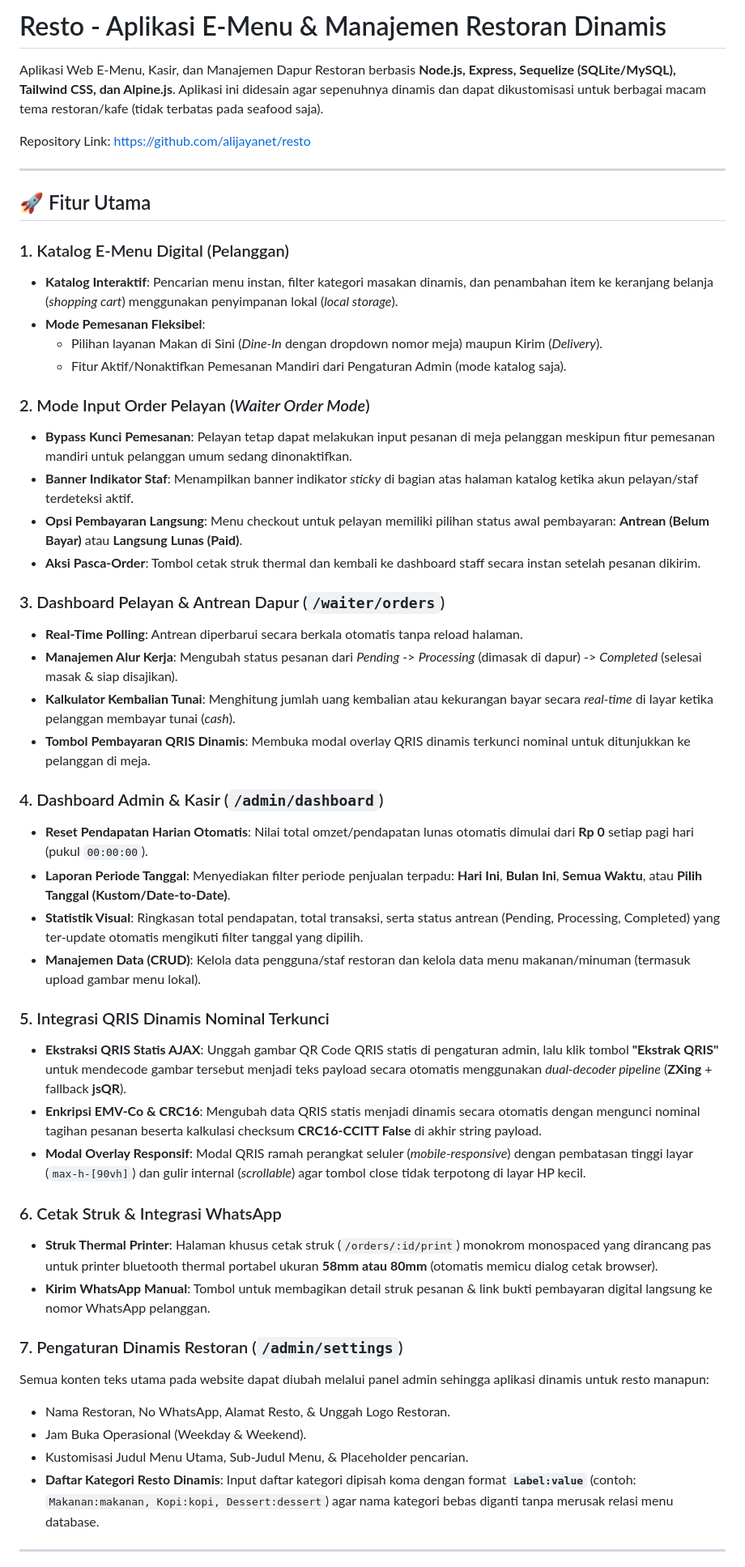
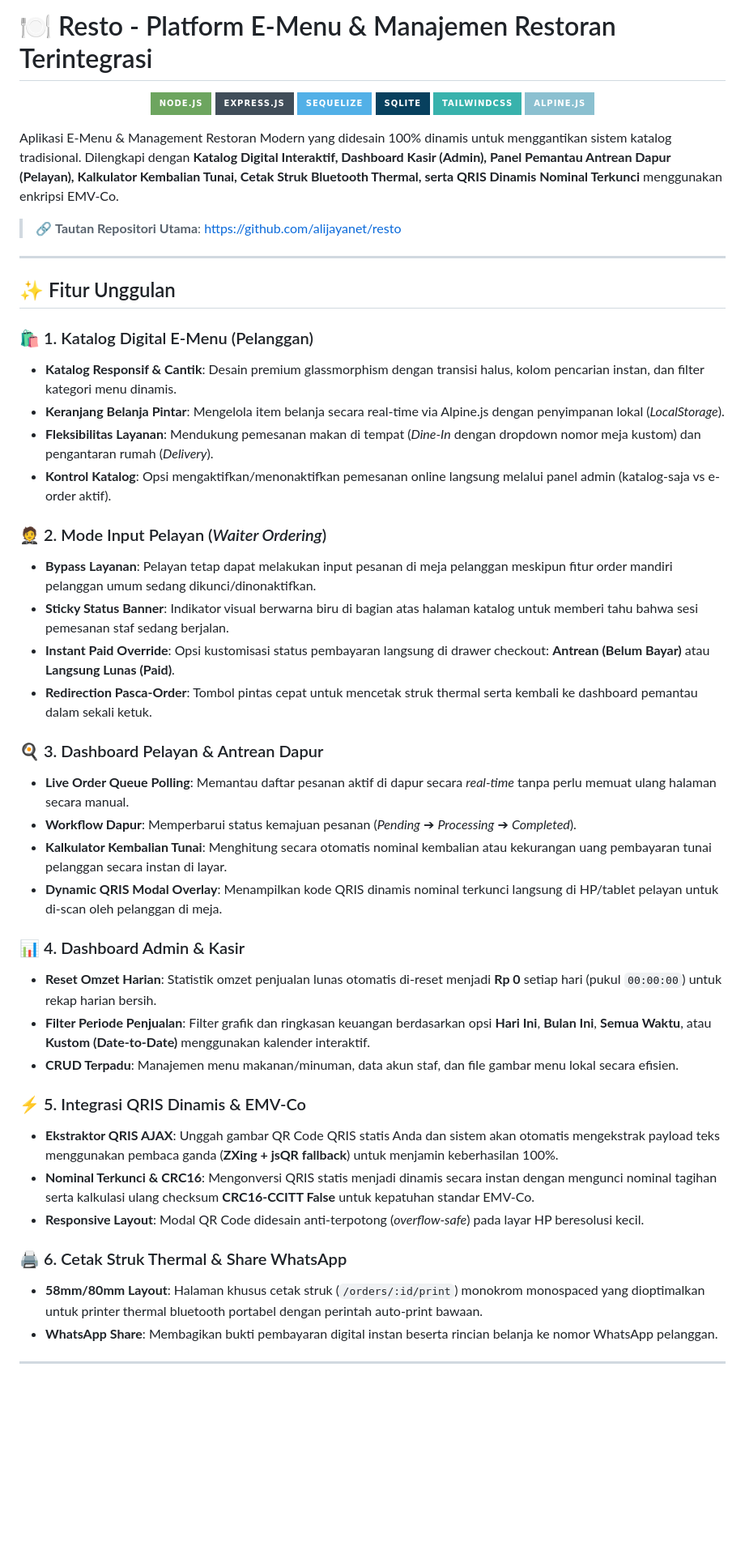
Before and after one commit to alijayanet/resto, a Markdown page: README.md, the part around one of its changes. Shown at 81% size. GitHub-like rendering; badges without logos; blank space fills up the shorter version.

```diff
--- a/README.md
+++ b/README.md
@@ -1,52 +1,53 @@
-# Resto - Aplikasi E-Menu & Manajemen Restoran Dinamis
+# 🍽️ Resto - Platform E-Menu & Manajemen Restoran Terintegrasi
 
-Aplikasi Web E-Menu, Kasir, dan Manajemen Dapur Restoran berbasis **Node.js, Express, Sequelize (SQLite/MySQL), Tailwind CSS, dan Alpine.js**. Aplikasi ini didesain agar sepenuhnya dinamis dan dapat dikustomisasi untuk berbagai macam tema restoran/kafe (tidak terbatas pada seafood saja).
+<p align="center">
+  <img src="https://img.shields.io/badge/node.js-6DA55F?style=for-the-badge&logo=node.js&logoColor=white" alt="Node.js" />
+  <img src="https://img.shields.io/badge/express.js-%23404d59.svg?style=for-the-badge&logo=express&logoColor=%2361DAFB" alt="Express" />
+  <img src="https://img.shields.io/badge/Sequelize-52B0E7?style=for-the-badge&logo=Sequelize&logoColor=white" alt="Sequelize" />
+  <img src="https://img.shields.io/badge/sqlite-%2307405e.svg?style=for-the-badge&logo=sqlite&logoColor=white" alt="SQLite" />
+  <img src="https://img.shields.io/badge/tailwindcss-%2338B2AC.svg?style=for-the-badge&logo=tailwind-css&logoColor=white" alt="TailwindCSS" />
+  <img src="https://img.shields.io/badge/alpine.js-%238BC0D0.svg?style=for-the-badge&logo=alpine.js&logoColor=white" alt="Alpine.js" />
+</p>
 
-Repository Link: [https://github.com/alijayanet/resto](https://github.com/alijayanet/resto)
+Aplikasi E-Menu & Management Restoran Modern yang didesain 100% dinamis untuk menggantikan sistem katalog tradisional. Dilengkapi dengan **Katalog Digital Interaktif, Dashboard Kasir (Admin), Panel Pemantau Antrean Dapur (Pelayan), Kalkulator Kembalian Tunai, Cetak Struk Bluetooth Thermal, serta QRIS Dinamis Nominal Terkunci** menggunakan enkripsi EMV-Co.
+
+> 🔗 **Tautan Repositori Utama**: [https://github.com/alijayanet/resto](https://github.com/alijayanet/resto)
 
 ---
 
-## 🚀 Fitur Utama
+## ✨ Fitur Unggulan
 
-### 1. Katalog E-Menu Digital (Pelanggan)
-* **Katalog Interaktif**: Pencarian menu instan, filter kategori masakan dinamis, dan penambahan item ke keranjang belanja (*shopping cart*) menggunakan penyimpanan lokal (*local storage*).
-* **Mode Pemesanan Fleksibel**:
-  * Pilihan layanan Makan di Sini (*Dine-In* dengan dropdown nomor meja) maupun Kirim (*Delivery*).
-  * Fitur Aktif/Nonaktifkan Pemesanan Mandiri dari Pengaturan Admin (mode katalog saja).
+### 🛍️ 1. Katalog Digital E-Menu (Pelanggan)
+* **Katalog Responsif & Cantik**: Desain premium glassmorphism dengan transisi halus, kolom pencarian instan, dan filter kategori menu dinamis.
+* **Keranjang Belanja Pintar**: Mengelola item belanja secara real-time via Alpine.js dengan penyimpanan lokal (*LocalStorage*).
+* **Fleksibilitas Layanan**: Mendukung pemesanan makan di tempat (*Dine-In* dengan dropdown nomor meja kustom) dan pengantaran rumah (*Delivery*).
+* **Kontrol Katalog**: Opsi mengaktifkan/menonaktifkan pemesanan online langsung melalui panel admin (katalog-saja vs e-order aktif).
 
-### 2. Mode Input Order Pelayan (*Waiter Order Mode*)
-* **Bypass Kunci Pemesanan**: Pelayan tetap dapat melakukan input pesanan di meja pelanggan meskipun fitur pemesanan mandiri untuk pelanggan umum sedang dinonaktifkan.
-* **Banner Indikator Staf**: Menampilkan banner indikator *sticky* di bagian atas halaman katalog ketika akun pelayan/staf terdeteksi aktif.
-* **Opsi Pembayaran Langsung**: Menu checkout untuk pelayan memiliki pilihan status awal pembayaran: **Antrean (Belum Bayar)** atau **Langsung Lunas (Paid)**.
-* **Aksi Pasca-Order**: Tombol cetak struk thermal dan kembali ke dashboard staff secara instan setelah pesanan dikirim.
+### 🤵 2. Mode Input Pelayan (*Waiter Ordering*)
+* **Bypass Layanan**: Pelayan tetap dapat melakukan input pesanan di meja pelanggan meskipun fitur order mandiri pelanggan umum sedang dikunci/dinonaktifkan.
+* **Sticky Status Banner**: Indikator visual berwarna biru di bagian atas halaman katalog untuk memberi tahu bahwa sesi pemesanan staf sedang berjalan.
+* **Instant Paid Override**: Opsi kustomisasi status pembayaran langsung di drawer checkout: **Antrean (Belum Bayar)** atau **Langsung Lunas (Paid)**.
+* **Redirection Pasca-Order**: Tombol pintas cepat untuk mencetak struk thermal serta kembali ke dashboard pemantau dalam sekali ketuk.
 
-### 3. Dashboard Pelayan & Antrean Dapur (`/waiter/orders`)
-* **Real-Time Polling**: Antrean diperbarui secara berkala otomatis tanpa reload halaman.
-* **Manajemen Alur Kerja**: Mengubah status pesanan dari *Pending* -> *Processing* (dimasak di dapur) -> *Completed* (selesai masak & siap disajikan).
-* **Kalkulator Kembalian Tunai**: Menghitung jumlah uang kembalian atau kekurangan bayar secara *real-time* di layar ketika pelanggan membayar tunai (*cash*).
-* **Tombol Pembayaran QRIS Dinamis**: Membuka modal overlay QRIS dinamis terkunci nominal untuk ditunjukkan ke pelanggan di meja.
+### 🍳 3. Dashboard Pelayan & Antrean Dapur
+* **Live Order Queue Polling**: Memantau daftar pesanan aktif di dapur secara *real-time* tanpa perlu memuat ulang halaman secara manual.
+* **Workflow Dapur**: Memperbarui status kemajuan pesanan (*Pending* ➔ *Processing* ➔ *Completed*).
+* **Kalkulator Kembalian Tunai**: Menghitung secara otomatis nominal kembalian atau kekurangan uang pembayaran tunai pelanggan secara instan di layar.
+* **Dynamic QRIS Modal Overlay**: Menampilkan kode QRIS dinamis nominal terkunci langsung di HP/tablet pelayan untuk di-scan oleh pelanggan di meja.
 
-### 4. Dashboard Admin & Kasir (`/admin/dashboard`)
-* **Reset Pendapatan Harian Otomatis**: Nilai total omzet/pendapatan lunas otomatis dimulai dari **Rp 0** setiap pagi hari (pukul `00:00:00`).
-* **Laporan Periode Tanggal**: Menyediakan filter periode penjualan terpadu: **Hari Ini**, **Bulan Ini**, **Semua Waktu**, atau **Pilih Tanggal (Kustom/Date-to-Date)**.
-* **Statistik Visual**: Ringkasan total pendapatan, total transaksi, serta status antrean (Pending, Processing, Completed) yang ter-update otomatis mengikuti filter tanggal yang dipilih.
-* **Manajemen Data (CRUD)**: Kelola data pengguna/staf restoran dan kelola data menu makanan/minuman (termasuk upload gambar menu lokal).
+### 📊 4. Dashboard Admin & Kasir
+* **Reset Omzet Harian**: Statistik omzet penjualan lunas otomatis di-reset menjadi **Rp 0** setiap hari (pukul `00:00:00`) untuk rekap harian bersih.
+* **Filter Periode Penjualan**: Filter grafik dan ringkasan keuangan berdasarkan opsi **Hari Ini**, **Bulan Ini**, **Semua Waktu**, atau **Kustom (Date-to-Date)** menggunakan kalender interaktif.
+* **CRUD Terpadu**: Manajemen menu makanan/minuman, data akun staf, dan file gambar menu lokal secara efisien.
 
-### 5. Integrasi QRIS Dinamis Nominal Terkunci
-* **Ekstraksi QRIS Statis AJAX**: Unggah gambar QR Code QRIS statis di pengaturan admin, lalu klik tombol **"Ekstrak QRIS"** untuk mendecode gambar tersebut menjadi teks payload secara otomatis menggunakan *dual-decoder pipeline* (**ZXing** + fallback **jsQR**).
-* **Enkripsi EMV-Co & CRC16**: Mengubah data QRIS statis menjadi dinamis secara otomatis dengan mengunci nominal tagihan pesanan beserta kalkulasi checksum **CRC16-CCITT False** di akhir string payload.
-* **Modal Overlay Responsif**: Modal QRIS ramah perangkat seluler (*mobile-responsive*) dengan pembatasan tinggi layar (`max-h-[90vh]`) dan gulir internal (*scrollable*) agar tombol close tidak terpotong di layar HP kecil.
+### ⚡ 5. Integrasi QRIS Dinamis & EMV-Co
+* **Ekstraktor QRIS AJAX**: Unggah gambar QR Code QRIS statis Anda dan sistem akan otomatis mengekstrak payload teks menggunakan pembaca ganda (**ZXing + jsQR fallback**) untuk menjamin keberhasilan 100%.
+* **Nominal Terkunci & CRC16**: Mengonversi QRIS statis menjadi dinamis secara instan dengan mengunci nominal tagihan serta kalkulasi ulang checksum **CRC16-CCITT False** untuk kepatuhan standar EMV-Co.
+* **Responsive Layout**: Modal QR Code didesain anti-terpotong (*overflow-safe*) pada layar HP beresolusi kecil.
 
-### 6. Cetak Struk & Integrasi WhatsApp
-* **Struk Thermal Printer**: Halaman khusus cetak struk (`/orders/:id/print`) monokrom monospaced yang dirancang pas untuk printer bluetooth thermal portabel ukuran **58mm atau 80mm** (otomatis memicu dialog cetak browser).
-* **Kirim WhatsApp Manual**: Tombol untuk membagikan detail struk pesanan & link bukti pembayaran digital langsung ke nomor WhatsApp pelanggan.
-
-### 7. Pengaturan Dinamis Restoran (`/admin/settings`)
-Semua konten teks utama pada website dapat diubah melalui panel admin sehingga aplikasi dinamis untuk resto manapun:
-* Nama Restoran, No WhatsApp, Alamat Resto, & Unggah Logo Restoran.
-* Jam Buka Operasional (Weekday & Weekend).
-* Kustomisasi Judul Menu Utama, Sub-Judul Menu, & Placeholder pencarian.
-* **Daftar Kategori Resto Dinamis**: Input daftar kategori dipisah koma dengan format **`Label:value`** (contoh: `Makanan:makanan, Kopi:kopi, Dessert:dessert`) agar nama kategori bebas diganti tanpa merusak relasi menu database.
+### 🖨️ 6. Cetak Struk Thermal & Share WhatsApp
+* **58mm/80mm Layout**: Halaman khusus cetak struk (`/orders/:id/print`) monokrom monospaced yang dioptimalkan untuk printer thermal bluetooth portabel dengan perintah auto-print bawaan.
+* **WhatsApp Share**: Membagikan bukti pembayaran digital instan beserta rincian belanja ke nomor WhatsApp pelanggan.
 
 ---
 
```
Also changed, not shown: other parts of README.md (+34 -35 lines).
